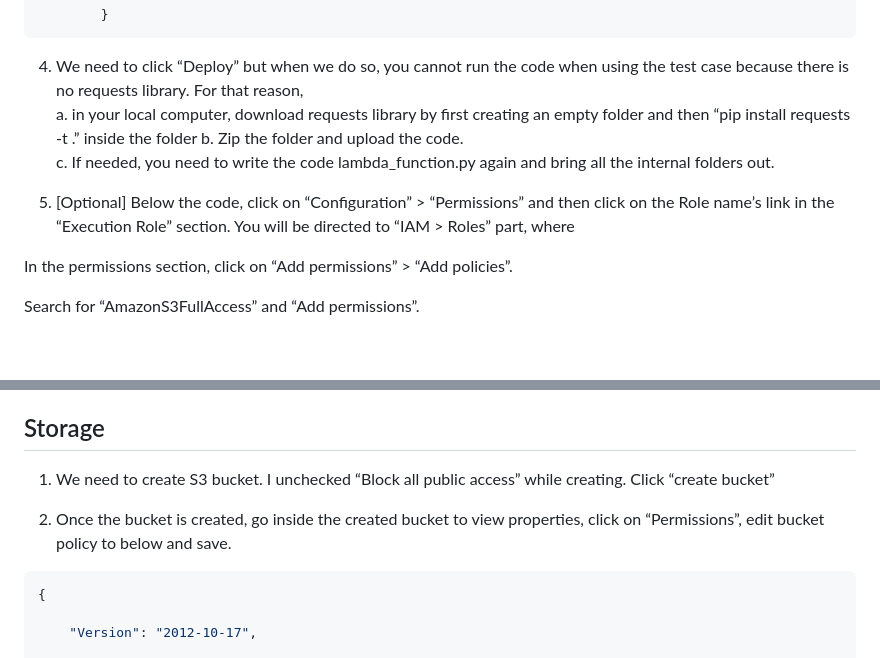
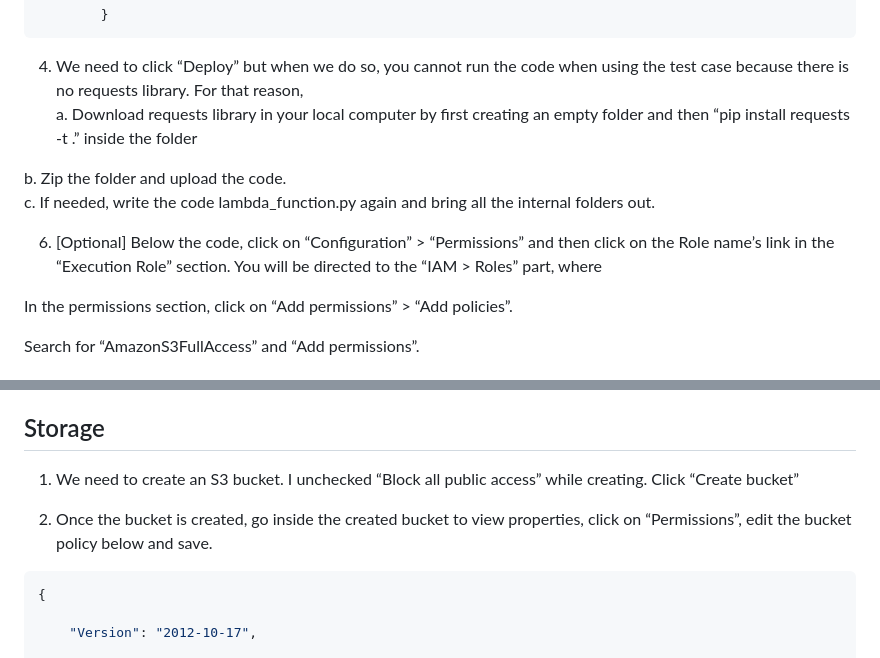
Before and after one commit to Peeyush4/AWS-News-Conversational-Chat-Bot, a Markdown page: README.md, 2 parts joined by grey strips. Rendered like a GitHub page; blank space fills up the shorter version.

````diff
--- a/README.md
+++ b/README.md
@@ -85,11 +85,12 @@ def lambda_handler(event, context):
         }
 ```
 4. We need to click “Deploy” but when we do so, you cannot run the code when using the test case because there is no requests library. For that reason,
-a. in your local computer, download requests library by first creating an empty folder and then “pip install requests -t .” inside the folder
+a. Download requests library in your local computer by first creating an empty folder and then “pip install requests -t .” inside the folder
+
 b. Zip the folder and upload the code.
-c. If needed, you need to write the code lambda_function.py again and bring all the internal folders out.
+c. If needed, write the code lambda_function.py again and bring all the internal folders out.
 
-6. [Optional] Below the code, click on “Configuration” > “Permissions” and then click on the Role name’s link in the “Execution Role” section. You will be directed to “IAM > Roles” part, where
+6. [Optional] Below the code, click on “Configuration” > “Permissions” and then click on the Role name’s link in the “Execution Role” section. You will be directed to the “IAM > Roles” part, where
 
 In the permissions section, click on “Add permissions” > “Add policies”.
 
@@ -105,9 +106,9 @@ Now, we need to create triggers.
 
 ## Storage
 
-1. We need to create S3 bucket. I unchecked “Block all public access” while creating. Click “create bucket”
+1. We need to create an S3 bucket. I unchecked “Block all public access” while creating. Click “Create bucket”
 
-2. Once the bucket is created, go inside the created bucket to view properties, click on “Permissions”, edit bucket policy to below and save.
+2. Once the bucket is created, go inside the created bucket to view properties, click on “Permissions”, edit the bucket policy below and save.
 
 ```json
 {
````
